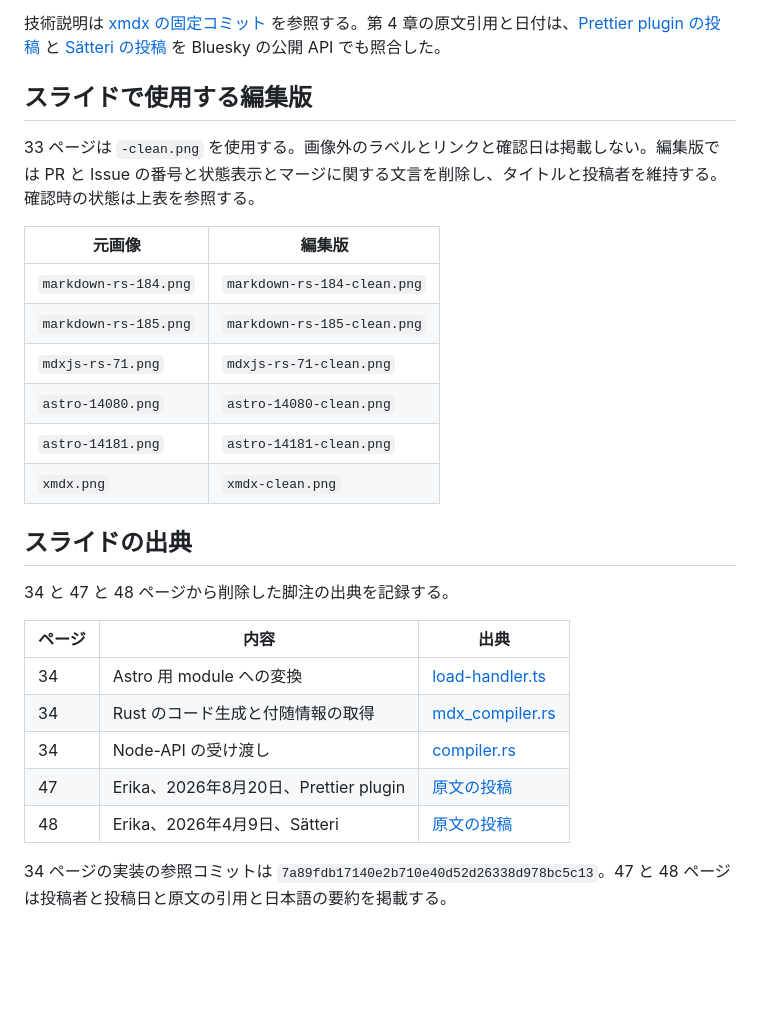
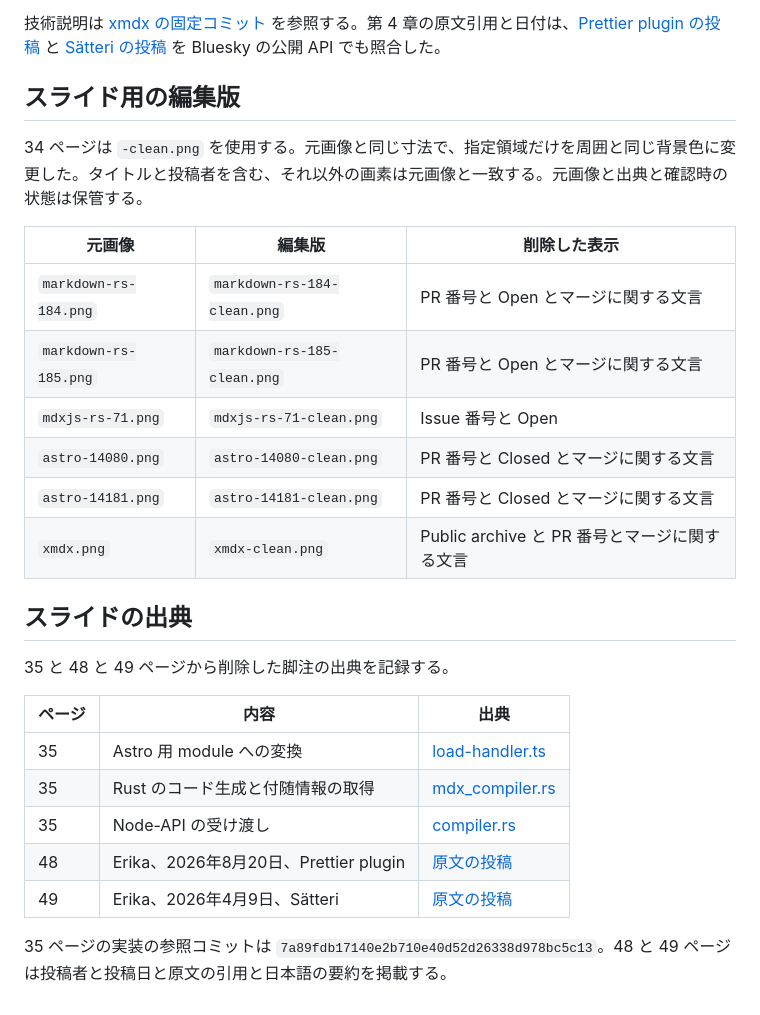
Before and after one commit to jp-knj/slidev, a Markdown page: images/mdx/README.md, the part around the change. Rendered like a GitHub page; blank space fills up the shorter version.

```diff
--- a/images/mdx/README.md
+++ b/images/mdx/README.md
@@ -15,29 +15,29 @@ mdxjs-rs の提案は Issue と表記する。画像は確認時点の状態で
 
 技術説明は [xmdx の固定コミット](https://github.com/jp-knj/xmdx/tree/7a89fdb17140e2b710e40d52d26338d978bc5c13) を参照する。第 4 章の原文引用と日付は、[Prettier plugin の投稿](https://bsky.app/profile/erika.florist/post/3mtjah7okdc22) と [Sätteri の投稿](https://bsky.app/profile/erika.florist/post/3mj2tfwryw226) を Bluesky の公開 API でも照合した。
 
-## スライドで使用する編集版
+## スライド用の編集版
 
-33 ページは `-clean.png` を使用する。画像外のラベルとリンクと確認日は掲載しない。編集版では PR と Issue の番号と状態表示とマージに関する文言を削除し、タイトルと投稿者を維持する。確認時の状態は上表を参照する。
+34 ページは `-clean.png` を使用する。元画像と同じ寸法で、指定領域だけを周囲と同じ背景色に変更した。タイトルと投稿者を含む、それ以外の画素は元画像と一致する。元画像と出典と確認時の状態は保管する。
 
-| 元画像 | 編集版 |
-| --- | --- |
-| `markdown-rs-184.png` | `markdown-rs-184-clean.png` |
-| `markdown-rs-185.png` | `markdown-rs-185-clean.png` |
-| `mdxjs-rs-71.png` | `mdxjs-rs-71-clean.png` |
-| `astro-14080.png` | `astro-14080-clean.png` |
-| `astro-14181.png` | `astro-14181-clean.png` |
-| `xmdx.png` | `xmdx-clean.png` |
+| 元画像 | 編集版 | 削除した表示 |
+| --- | --- | --- |
+| `markdown-rs-184.png` | `markdown-rs-184-clean.png` | PR 番号と Open とマージに関する文言 |
+| `markdown-rs-185.png` | `markdown-rs-185-clean.png` | PR 番号と Open とマージに関する文言 |
+| `mdxjs-rs-71.png` | `mdxjs-rs-71-clean.png` | Issue 番号と Open |
+| `astro-14080.png` | `astro-14080-clean.png` | PR 番号と Closed とマージに関する文言 |
+| `astro-14181.png` | `astro-14181-clean.png` | PR 番号と Closed とマージに関する文言 |
+| `xmdx.png` | `xmdx-clean.png` | Public archive と PR 番号とマージに関する文言 |
 
 ## スライドの出典
 
-34 と 47 と 48 ページから削除した脚注の出典を記録する。
+35 と 48 と 49 ページから削除した脚注の出典を記録する。
 
 | ページ | 内容 | 出典 |
 | --- | --- | --- |
-| 34 | Astro 用 module への変換 | [load-handler.ts](https://github.com/jp-knj/xmdx/blob/7a89fdb17140e2b710e40d52d26338d978bc5c13/packages/astro-xmdx/src/vite-plugin/load-handler.ts) |
-| 34 | Rust のコード生成と付随情報の取得 | [mdx_compiler.rs](https://github.com/jp-knj/xmdx/blob/7a89fdb17140e2b710e40d52d26338d978bc5c13/crates/core/src/mdx_compiler.rs) |
-| 34 | Node-API の受け渡し | [compiler.rs](https://github.com/jp-knj/xmdx/blob/7a89fdb17140e2b710e40d52d26338d978bc5c13/crates/napi/src/compiler.rs#L399-L475) |
-| 47 | Erika、2026年8月20日、Prettier plugin | [原文の投稿](https://bsky.app/profile/erika.florist/post/3mtjah7okdc22) |
-| 48 | Erika、2026年4月9日、Sätteri | [原文の投稿](https://bsky.app/profile/erika.florist/post/3mj2tfwryw226) |
+| 35 | Astro 用 module への変換 | [load-handler.ts](https://github.com/jp-knj/xmdx/blob/7a89fdb17140e2b710e40d52d26338d978bc5c13/packages/astro-xmdx/src/vite-plugin/load-handler.ts) |
+| 35 | Rust のコード生成と付随情報の取得 | [mdx_compiler.rs](https://github.com/jp-knj/xmdx/blob/7a89fdb17140e2b710e40d52d26338d978bc5c13/crates/core/src/mdx_compiler.rs) |
+| 35 | Node-API の受け渡し | [compiler.rs](https://github.com/jp-knj/xmdx/blob/7a89fdb17140e2b710e40d52d26338d978bc5c13/crates/napi/src/compiler.rs#L399-L475) |
+| 48 | Erika、2026年8月20日、Prettier plugin | [原文の投稿](https://bsky.app/profile/erika.florist/post/3mtjah7okdc22) |
+| 49 | Erika、2026年4月9日、Sätteri | [原文の投稿](https://bsky.app/profile/erika.florist/post/3mj2tfwryw226) |
 
-34 ページの実装の参照コミットは `7a89fdb17140e2b710e40d52d26338d978bc5c13`。47 と 48 ページは投稿者と投稿日と原文の引用と日本語の要約を掲載する。
+35 ページの実装の参照コミットは `7a89fdb17140e2b710e40d52d26338d978bc5c13`。48 と 49 ページは投稿者と投稿日と原文の引用と日本語の要約を掲載する。
```
Also changed, not shown: slides-compiler-rs.md (+339 -297 lines), images/mdx/astro-14080-clean.png (added), images/mdx/astro-14181-clean.png (added), images/mdx/markdown-rs-184-clean.png (added), images/mdx/markdown-rs-185-clean.png (added), images/mdx/mdxjs-rs-71-clean.png (added), images/mdx/xmdx-clean.png (added), 3 other files.
